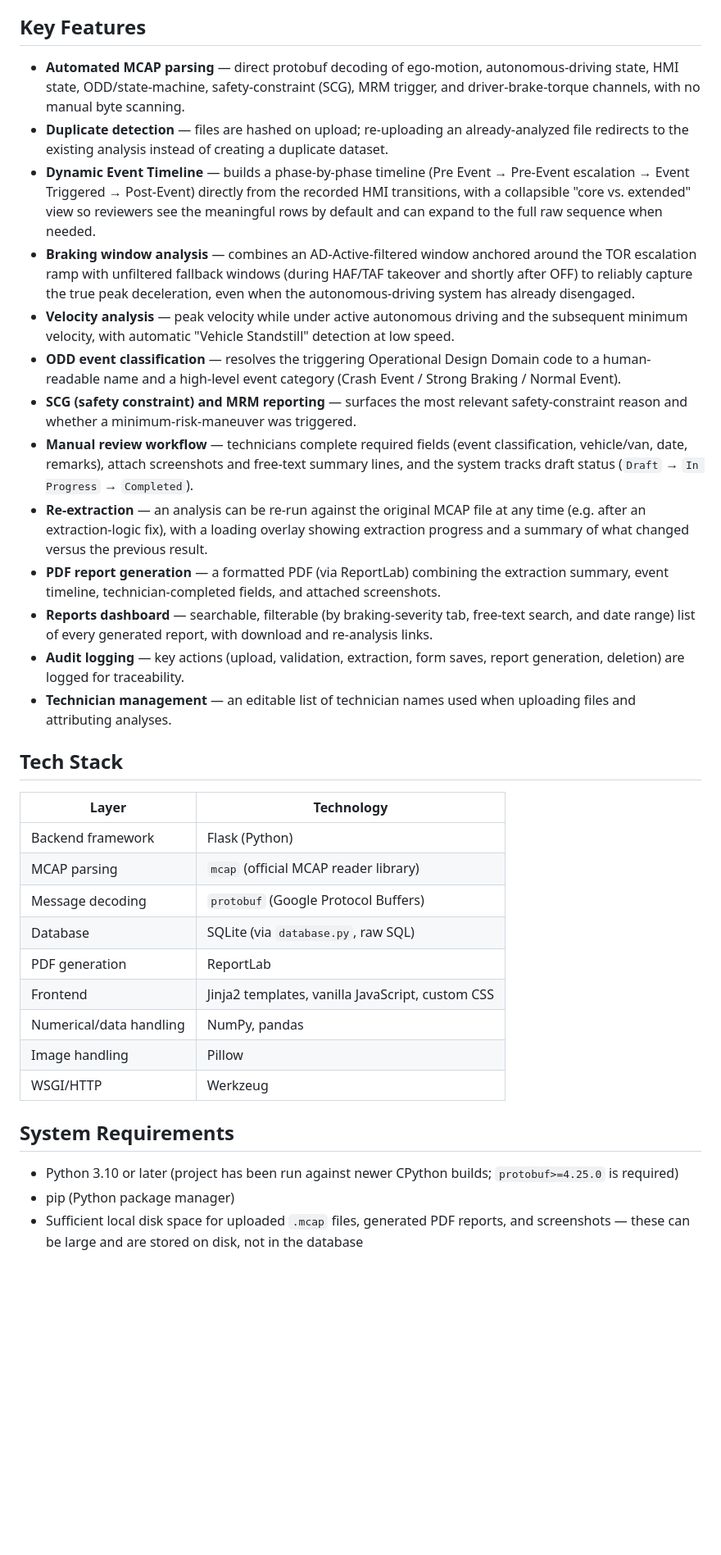
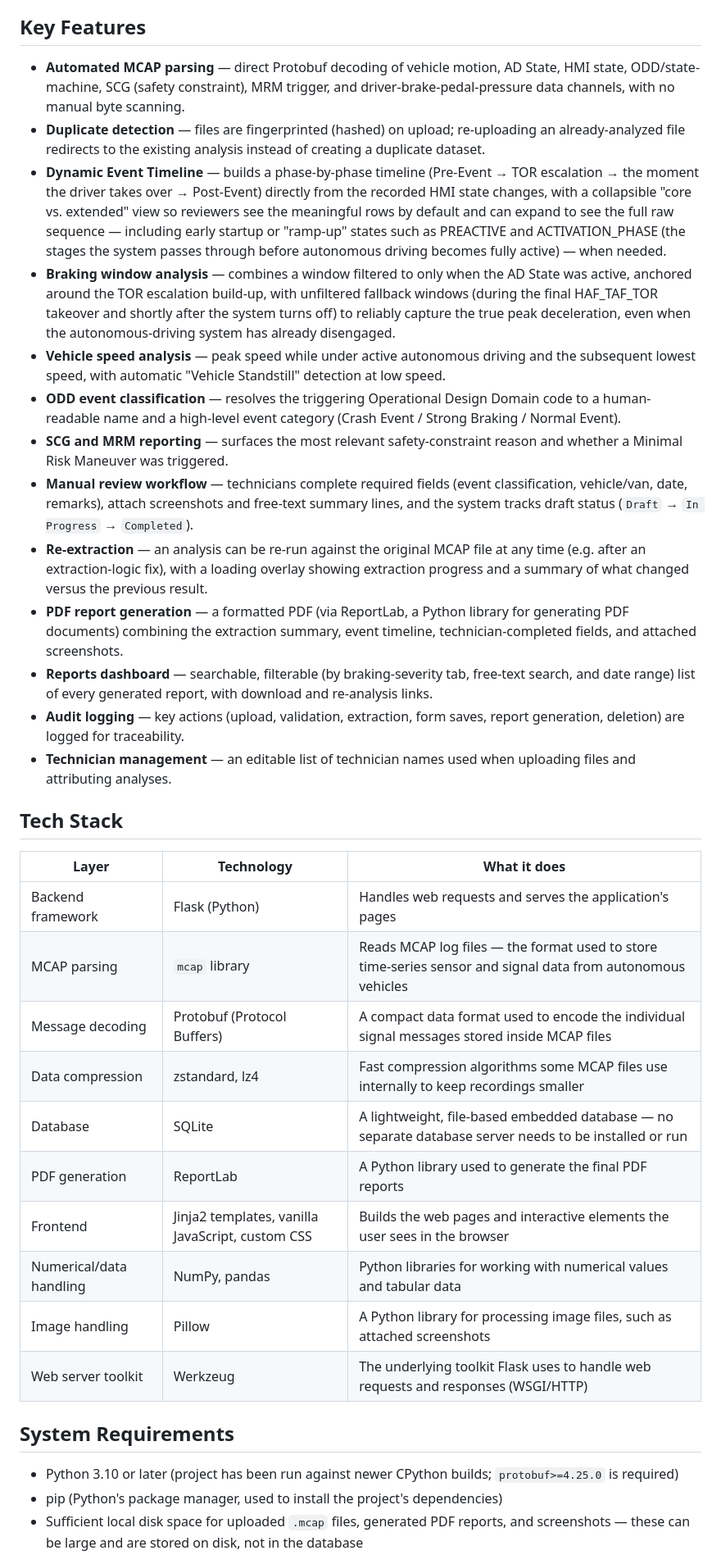
Before and after one commit to Jackscript12/automated-mcap-analysis-system, a Markdown page: README.md, the part around one of its changes. Shown at 82% size. Rendered like a GitHub page; blank space fills up the shorter version.

Commit message:
Improve README clarity and terminology

```diff
--- a/README.md
+++ b/README.md
@@ -51,36 +51,37 @@ The system follows a four-phase workflow for every MCAP file:
 
 ## Key Features
 
-- **Automated MCAP parsing** — direct protobuf decoding of ego-motion, autonomous-driving state, HMI state, ODD/state-machine, safety-constraint (SCG), MRM trigger, and driver-brake-torque channels, with no manual byte scanning.
-- **Duplicate detection** — files are hashed on upload; re-uploading an already-analyzed file redirects to the existing analysis instead of creating a duplicate dataset.
-- **Dynamic Event Timeline** — builds a phase-by-phase timeline (Pre Event → Pre-Event escalation → Event Triggered → Post-Event) directly from the recorded HMI transitions, with a collapsible "core vs. extended" view so reviewers see the meaningful rows by default and can expand to the full raw sequence when needed.
-- **Braking window analysis** — combines an AD-Active-filtered window anchored around the TOR escalation ramp with unfiltered fallback windows (during HAF/TAF takeover and shortly after OFF) to reliably capture the true peak deceleration, even when the autonomous-driving system has already disengaged.
-- **Velocity analysis** — peak velocity while under active autonomous driving and the subsequent minimum velocity, with automatic "Vehicle Standstill" detection at low speed.
+- **Automated MCAP parsing** — direct Protobuf decoding of vehicle motion, AD State, HMI state, ODD/state-machine, SCG (safety constraint), MRM trigger, and driver-brake-pedal-pressure data channels, with no manual byte scanning.
+- **Duplicate detection** — files are fingerprinted (hashed) on upload; re-uploading an already-analyzed file redirects to the existing analysis instead of creating a duplicate dataset.
+- **Dynamic Event Timeline** — builds a phase-by-phase timeline (Pre-Event → TOR escalation → the moment the driver takes over → Post-Event) directly from the recorded HMI state changes, with a collapsible "core vs. extended" view so reviewers see the meaningful rows by default and can expand to see the full raw sequence — including early startup or "ramp-up" states such as PREACTIVE and ACTIVATION_PHASE (the stages the system passes through before autonomous driving becomes fully active) — when needed.
+- **Braking window analysis** — combines a window filtered to only when the AD State was active, anchored around the TOR escalation build-up, with unfiltered fallback windows (during the final HAF_TAF_TOR takeover and shortly after the system turns off) to reliably capture the true peak deceleration, even when the autonomous-driving system has already disengaged.
+- **Vehicle speed analysis** — peak speed while under active autonomous driving and the subsequent lowest speed, with automatic "Vehicle Standstill" detection at low speed.
 - **ODD event classification** — resolves the triggering Operational Design Domain code to a human-readable name and a high-level event category (Crash Event / Strong Braking / Normal Event).
-- **SCG (safety constraint) and MRM reporting** — surfaces the most relevant safety-constraint reason and whether a minimum-risk-maneuver was triggered.
+- **SCG and MRM reporting** — surfaces the most relevant safety-constraint reason and whether a Minimal Risk Maneuver was triggered.
 - **Manual review workflow** — technicians complete required fields (event classification, vehicle/van, date, remarks), attach screenshots and free-text summary lines, and the system tracks draft status (`Draft` → `In Progress` → `Completed`).
 - **Re-extraction** — an analysis can be re-run against the original MCAP file at any time (e.g. after an extraction-logic fix), with a loading overlay showing extraction progress and a summary of what changed versus the previous result.
-- **PDF report generation** — a formatted PDF (via ReportLab) combining the extraction summary, event timeline, technician-completed fields, and attached screenshots.
+- **PDF report generation** — a formatted PDF (via ReportLab, a Python library for generating PDF documents) combining the extraction summary, event timeline, technician-completed fields, and attached screenshots.
 - **Reports dashboard** — searchable, filterable (by braking-severity tab, free-text search, and date range) list of every generated report, with download and re-analysis links.
 - **Audit logging** — key actions (upload, validation, extraction, form saves, report generation, deletion) are logged for traceability.
 - **Technician management** — an editable list of technician names used when uploading files and attributing analyses.
 
 ## Tech Stack
 
-| Layer | Technology |
-|---|---|
-| Backend framework | Flask (Python) |
-| MCAP parsing | `mcap` (official MCAP reader library) |
-| Message decoding | `protobuf` (Google Protocol Buffers) |
-| Database | SQLite (via `database.py`, raw SQL) |
-| PDF generation | ReportLab |
-| Frontend | Jinja2 templates, vanilla JavaScript, custom CSS |
-| Numerical/data handling | NumPy, pandas |
-| Image handling | Pillow |
-| WSGI/HTTP | Werkzeug |
+| Layer | Technology | What it does |
+|---|---|---|
+| Backend framework | Flask (Python) | Handles web requests and serves the application's pages |
+| MCAP parsing | `mcap` library | Reads MCAP log files — the format used to store time-series sensor and signal data from autonomous vehicles |
+| Message decoding | Protobuf (Protocol Buffers) | A compact data format used to encode the individual signal messages stored inside MCAP files |
+| Data compression | zstandard, lz4 | Fast compression algorithms some MCAP files use internally to keep recordings smaller |
+| Database | SQLite | A lightweight, file-based embedded database — no separate database server needs to be installed or run |
+| PDF generation | ReportLab | A Python library used to generate the final PDF reports |
+| Frontend | Jinja2 templates, vanilla JavaScript, custom CSS | Builds the web pages and interactive elements the user sees in the browser |
+| Numerical/data handling | NumPy, pandas | Python libraries for working with numerical values and tabular data |
+| Image handling | Pillow | A Python library for processing image files, such as attached screenshots |
+| Web server toolkit | Werkzeug | The underlying toolkit Flask uses to handle web requests and responses (WSGI/HTTP) |
 
 ## System Requirements
 
 - Python 3.10 or later (project has been run against newer CPython builds; `protobuf>=4.25.0` is required)
-- pip (Python package manager)
+- pip (Python's package manager, used to install the project's dependencies)
 - Sufficient local disk space for uploaded `.mcap` files, generated PDF reports, and screenshots — these can be large and are stored on disk, not in the database
```
Also changed, not shown: other parts of README.md (+20 -18 lines).
